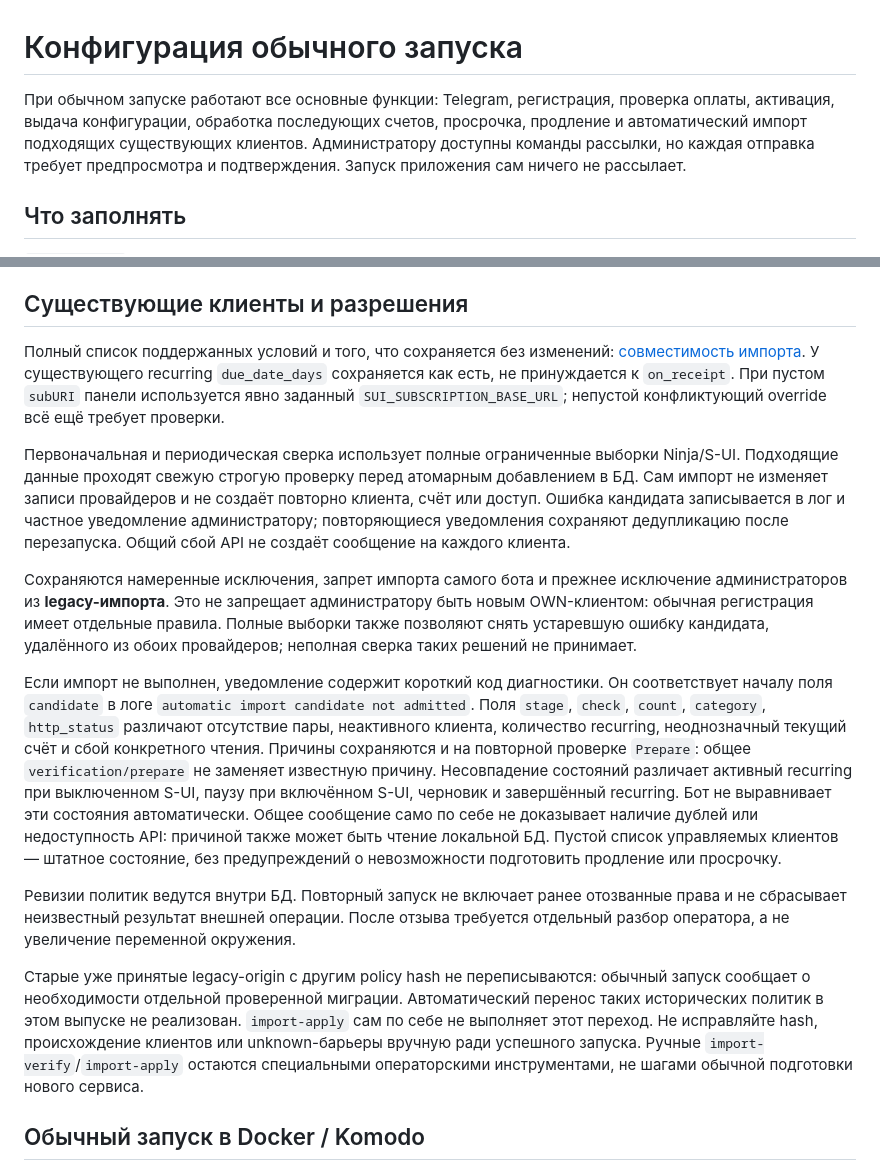
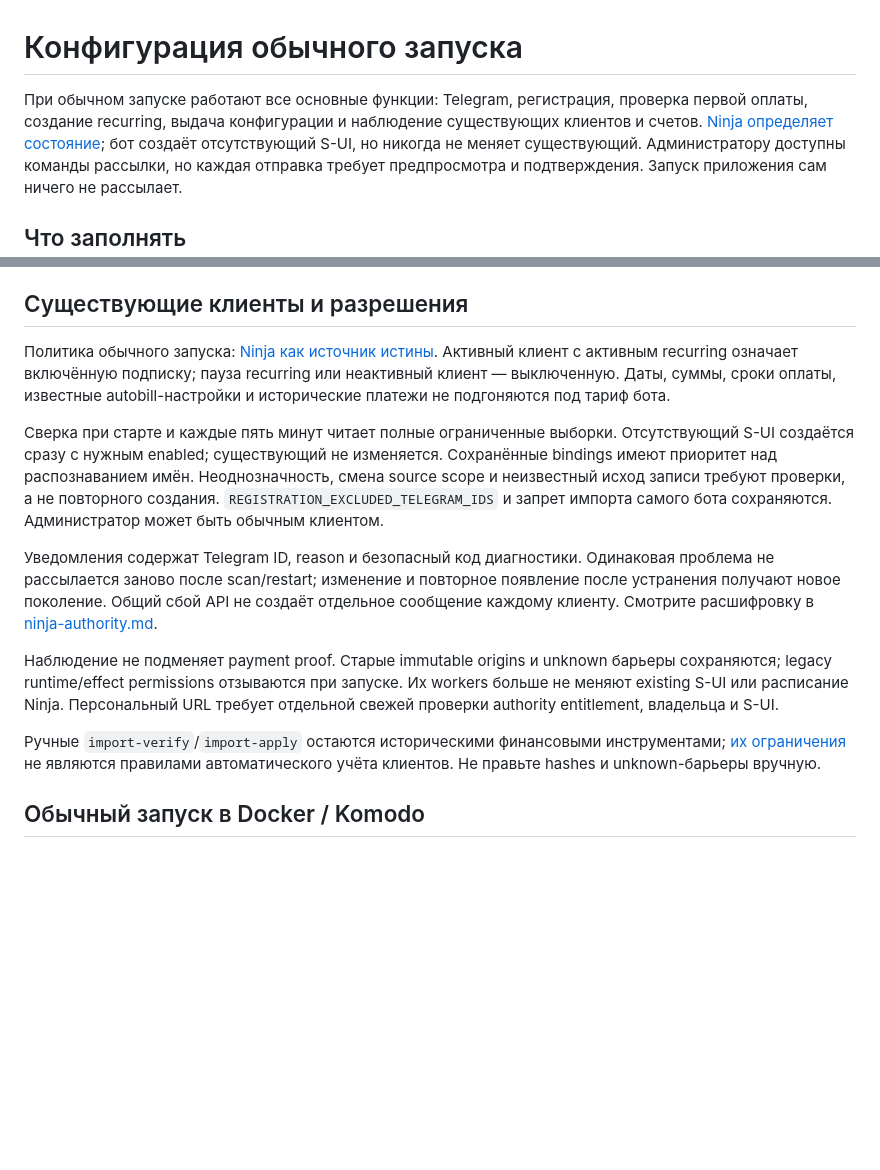
Before and after one commit to PlumpAlbert/payplump-bot, a Markdown page: docs/configuration.md, 2 parts joined by grey strips. Drawn GitHub-style; blank space fills up the shorter version.

```diff
--- a/docs/configuration.md
+++ b/docs/configuration.md
@@ -1,8 +1,9 @@
 # Конфигурация обычного запуска
 
 При обычном запуске работают все основные функции: Telegram, регистрация,
-проверка оплаты, активация, выдача конфигурации, обработка последующих счетов,
-просрочка, продление и автоматический импорт подходящих существующих клиентов.
+проверка первой оплаты, создание recurring, выдача конфигурации и наблюдение
+существующих клиентов и счетов. [Ninja определяет состояние](ninja-authority.md);
+бот создаёт отсутствующий S-UI, но никогда не меняет существующий.
 Администратору доступны команды рассылки, но каждая отправка требует
 предпросмотра и подтверждения. Запуск приложения сам ничего не рассылает.
 
@@ -104,48 +105,32 @@ fences, поэтому её используют только со своей di
 
 ## Существующие клиенты и разрешения
 
-Полный список поддержанных условий и того, что сохраняется без изменений:
-[совместимость импорта](import-compatibility.md). У существующего recurring
-`due_date_days` сохраняется как есть, не принуждается к `on_receipt`. При пустом
-`subURI` панели используется явно заданный `SUI_SUBSCRIPTION_BASE_URL`; непустой
-конфликтующий override всё ещё требует проверки.
+Политика обычного запуска: [Ninja как источник истины](ninja-authority.md).
+Активный клиент с активным recurring означает включённую подписку;
+пауза recurring или неактивный клиент — выключенную. Даты, суммы, сроки оплаты,
+известные autobill-настройки и исторические платежи не подгоняются под тариф бота.
 
-Первоначальная и периодическая сверка использует полные ограниченные выборки
-Ninja/S-UI. Подходящие данные проходят свежую строгую проверку перед атомарным
-добавлением в БД. Сам импорт не изменяет записи провайдеров и не создаёт повторно
-клиента, счёт или доступ. Ошибка кандидата записывается в лог и частное
-уведомление администратору; повторяющиеся уведомления сохраняют дедупликацию
-после перезапуска. Общий сбой API не создаёт сообщение на каждого клиента.
+Сверка при старте и каждые пять минут читает полные ограниченные выборки.
+Отсутствующий S-UI создаётся сразу с нужным enabled; существующий не изменяется.
+Сохранённые bindings имеют приоритет над распознаванием имён. Неоднозначность,
+смена source scope и неизвестный исход записи требуют проверки, а не повторного
+создания. `REGISTRATION_EXCLUDED_TELEGRAM_IDS` и запрет импорта самого бота
+сохраняются. Администратор может быть обычным клиентом.
 
-Сохраняются намеренные исключения, запрет импорта самого бота и прежнее
-исключение администраторов из **legacy-импорта**. Это не запрещает
-администратору быть новым OWN-клиентом: обычная регистрация имеет отдельные
-правила. Полные выборки также позволяют снять устаревшую ошибку кандидата,
-удалённого из обоих провайдеров; неполная сверка таких решений не принимает.
+Уведомления содержат Telegram ID, reason и безопасный код диагностики.
+Одинаковая проблема не рассылается заново после scan/restart; изменение и
+повторное появление после устранения получают новое поколение. Общий сбой API
+не создаёт отдельное сообщение каждому клиенту. Смотрите расшифровку в
+[ninja-authority.md](ninja-authority.md).
 
-Если импорт не выполнен, уведомление содержит короткий код диагностики. Он
-соответствует началу поля `candidate` в логе `automatic import candidate not admitted`.
-Поля `stage`, `check`, `count`, `category`, `http_status` различают отсутствие
-пары, неактивного клиента, количество recurring, неоднозначный текущий счёт и
-сбой конкретного чтения. Причины сохраняются и на повторной проверке `Prepare`:
-общее `verification/prepare` не заменяет известную причину. Несовпадение состояний
-различает активный recurring при выключенном S-UI, паузу при включённом S-UI,
-черновик и завершённый recurring. Бот не выравнивает эти состояния автоматически. Общее сообщение само по себе не доказывает наличие
-дублей или недоступность API: причиной также может быть чтение локальной БД.
-Пустой список управляемых клиентов — штатное состояние, без предупреждений
-о невозможности подготовить продление или просрочку.
+Наблюдение не подменяет payment proof. Старые immutable origins и unknown
+барьеры сохраняются; legacy runtime/effect permissions отзываются при запуске.
+Их workers больше не меняют existing S-UI или расписание Ninja. Персональный
+URL требует отдельной свежей проверки authority entitlement, владельца и S-UI.
 
-Ревизии политик ведутся внутри БД. Повторный запуск не включает ранее отозванные
-права и не сбрасывает неизвестный результат внешней операции. После отзыва
-требуется отдельный разбор оператора, а не увеличение переменной окружения.
-
-Старые уже принятые legacy-origin с другим policy hash не переписываются:
-обычный запуск сообщает о необходимости отдельной проверенной миграции.
-Автоматический перенос таких исторических политик в этом выпуске не реализован.
-`import-apply` сам по себе не выполняет этот переход. Не исправляйте hash,
-происхождение клиентов или unknown-барьеры вручную ради успешного запуска.
-Ручные `import-verify`/`import-apply` остаются специальными операторскими
-инструментами, не шагами обычной подготовки нового сервиса.
+Ручные `import-verify`/`import-apply` остаются историческими финансовыми
+инструментами; [их ограничения](import-compatibility.md) не являются правилами
+автоматического учёта клиентов. Не правьте hashes и unknown-барьеры вручную.
 
 ## Обычный запуск в Docker / Komodo
 
```
Also changed, not shown: README.md (+3 -2 lines), docs/deployment.md (+3 -2 lines).
